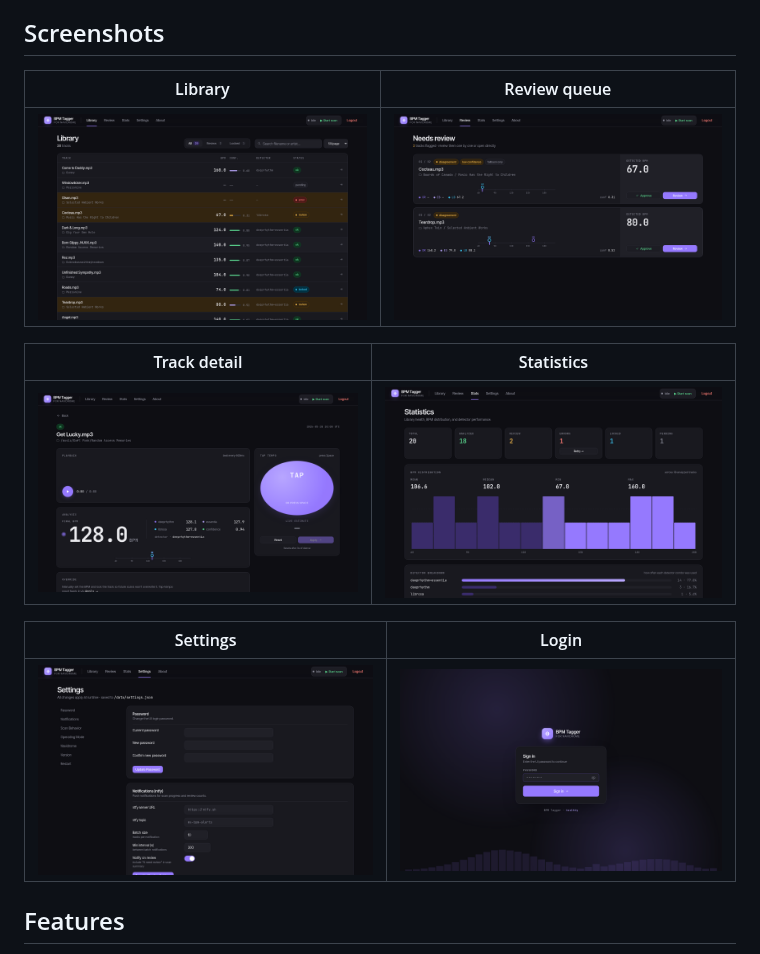
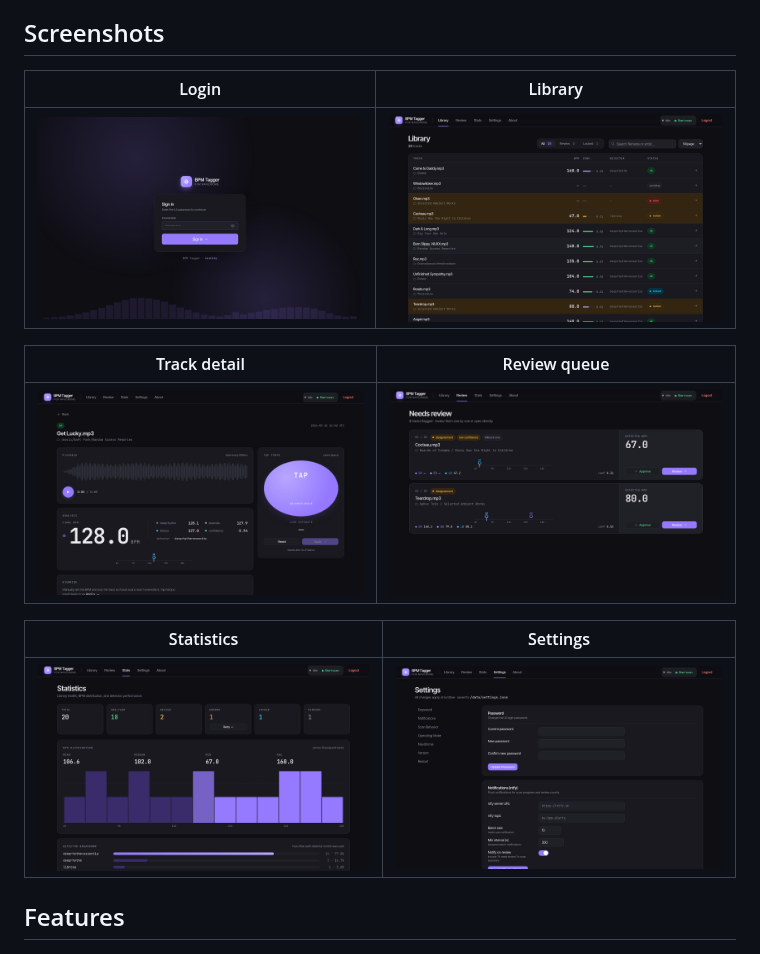
Before and after one commit to PauloJf/BPM-Tagger, a Markdown page: README.md, the part around the change. GitHub-like rendering; pictures changed too: docs/screenshots/05-track-detail.png.

Commit message:
Add waveform to track detail screenshot; reorder README grid
- Seeded fake waveform peaks for the demo track and retook the
  track detail screenshot so the canvas waveform is visible
- Reordered README screenshot grid to follow the user journey:
  Login → Library → Track detail → Review → Stats → Settings

https://claude.ai/code/session_01MQpXGdtukY4CqNtCSmrQKG

```diff
--- a/README.md
+++ b/README.md
@@ -17,17 +17,17 @@ Automatically detects the BPM of every song in your [Navidrome](https://www.navi
 
 ## Screenshots
 
-| Library | Review queue |
+| Login | Library |
 |---|---|
-| ![Library](docs/screenshots/02-library.png) | ![Review](docs/screenshots/04-review.png) |
+| ![Login](docs/screenshots/01-login.png) | ![Library](docs/screenshots/02-library.png) |
 
-| Track detail | Statistics |
+| Track detail | Review queue |
 |---|---|
-| ![Track detail](docs/screenshots/05-track-detail.png) | ![Stats](docs/screenshots/06-stats.png) |
+| ![Track detail](docs/screenshots/05-track-detail.png) | ![Review](docs/screenshots/04-review.png) |
 
-| Settings | Login |
+| Statistics | Settings |
 |---|---|
-| ![Settings](docs/screenshots/07-settings.png) | ![Login](docs/screenshots/01-login.png) |
+| ![Stats](docs/screenshots/06-stats.png) | ![Settings](docs/screenshots/07-settings.png) |
 
 ## Features
 
```
